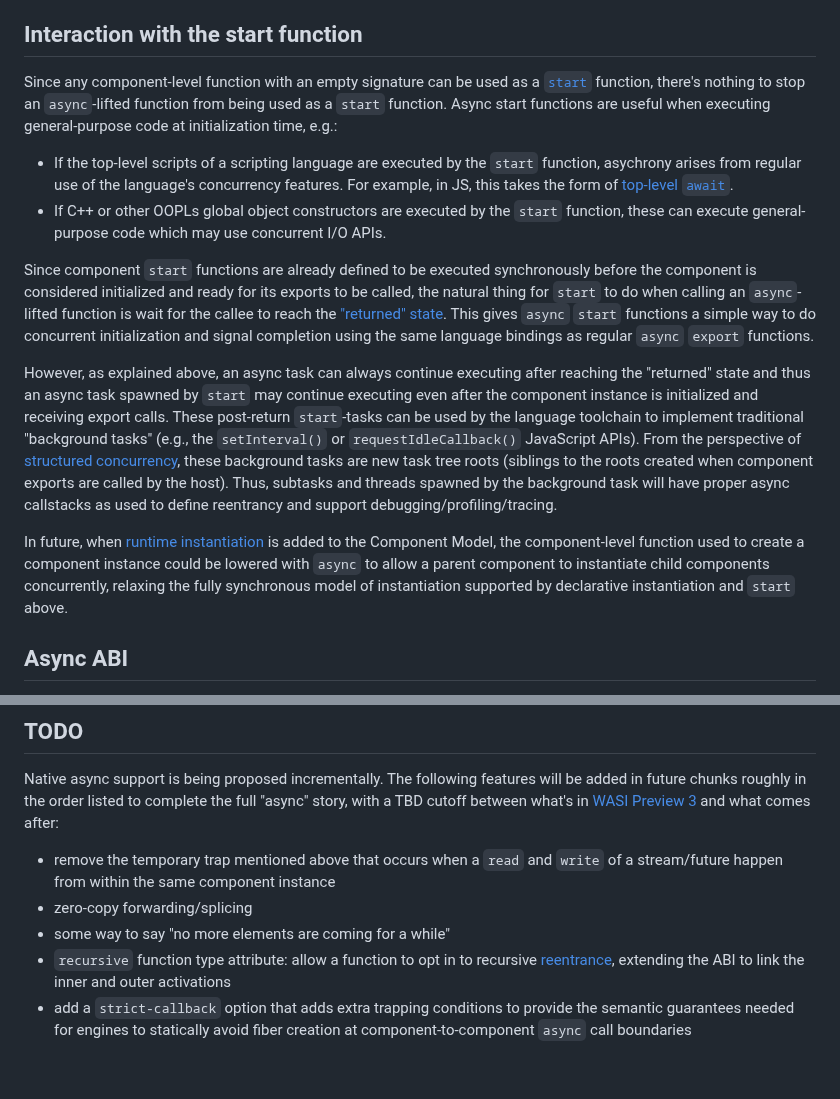
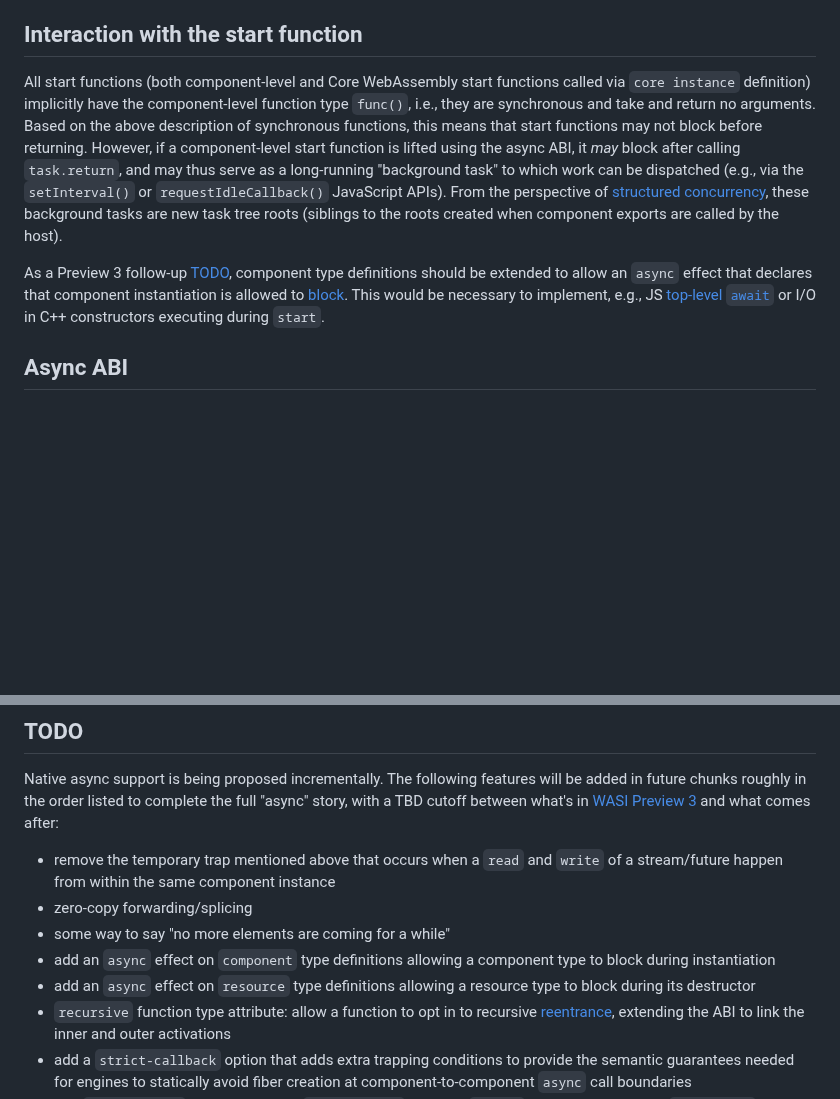
Before and after one commit to WebAssembly/component-model, a Markdown page: design/mvp/Concurrency.md, 2 parts joined by grey strips. Drawn GitHub-style; blank space fills up the shorter version.

Commit message:
Also prohibit blocking during the start function

```diff
--- a/design/mvp/Concurrency.md
+++ b/design/mvp/Concurrency.md
@@ -840,42 +840,22 @@ Despite the above, the following scenarios do behave deterministically:
 
 ## Interaction with the start function
 
-Since any component-level function with an empty signature can be used as a
-[`start`] function, there's nothing to stop an `async`-lifted function from
-being used as a `start` function. Async start functions are useful when
-executing general-purpose code at initialization time, e.g.:
-* If the top-level scripts of a scripting language are executed by the `start`
-  function, asychrony arises from regular use of the language's concurrency
-  features. For example, in JS, this takes the form of [top-level `await`].
-* If C++ or other OOPLs global object constructors are executed by the `start`
-  function, these can execute general-purpose code which may use concurrent
-  I/O APIs.
+All start functions (both component-level and Core WebAssembly start functions
+called via `core instance` definition) implicitly have the component-level
+function type `func()`, i.e., they are synchronous and take and return no
+arguments. Based on the above description of synchronous functions, this means
+that start functions may not block before returning. However, if a
+component-level start function is lifted using the async ABI, it *may* block
+after calling `task.return`, and may thus serve as a long-running "background
+task" to which work can be dispatched (e.g., via the `setInterval()` or
+`requestIdleCallback()` JavaScript APIs). From the perspective of [structured
+concurrency], these background tasks are new task tree roots (siblings to the
+roots created when component exports are called by the host).
 
-Since component `start` functions are already defined to be executed
-synchronously before the component is considered initialized and ready for its
-exports to be called, the natural thing for `start` to do when calling an
-`async`-lifted function is wait for the callee to reach the ["returned"
-state](#returning). This gives `async` `start` functions a simple way to do
-concurrent initialization and signal completion using the same language
-bindings as regular `async` `export` functions.
-
-However, as explained above, an async task can always continue executing after
-reaching the "returned" state and thus an async task spawned by `start` may
-continue executing even after the component instance is initialized and
-receiving export calls. These post-return `start`-tasks can be used by the
-language toolchain to implement traditional "background tasks" (e.g., the
-`setInterval()` or `requestIdleCallback()` JavaScript APIs). From the
-perspective of [structured concurrency], these background tasks are new task
-tree roots (siblings to the roots created when component exports are
-called by the host). Thus, subtasks and threads spawned by the background task
-will have proper async callstacks as used to define reentrancy and support
-debugging/profiling/tracing.
-
-In future, when [runtime instantiation] is added to the Component Model, the
-component-level function used to create a component instance could be lowered
-with `async` to allow a parent component to instantiate child components
-concurrently, relaxing the fully synchronous model of instantiation supported
-by declarative instantiation and `start` above.
+As a Preview 3 follow-up [TODO](#TODO), component type definitions should be
+extended to allow an `async` effect that declares that component instantiation
+is allowed to [block](#blocking). This would be necessary to implement, e.g.,
+JS [top-level `await`] or I/O in C++ constructors executing during `start`.
 
 
 ## Async ABI
@@ -1279,6 +1259,10 @@ comes after:
   `write` of a stream/future happen from within the same component instance
 * zero-copy forwarding/splicing
 * some way to say "no more elements are coming for a while"
+* add an `async` effect on `component` type definitions allowing a component
+  type to block during instantiation
+* add an `async` effect on `resource` type definitions allowing a resource
+  type to block during its destructor
 * `recursive` function type attribute: allow a function to opt in to
   recursive [reentrance], extending the ABI to link the inner and
   outer activations
```
